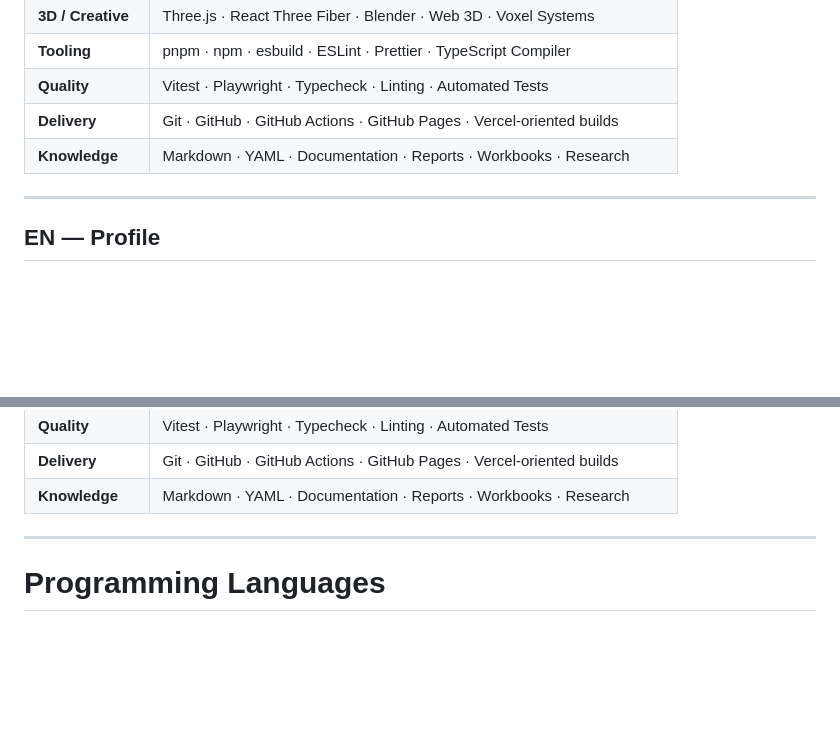
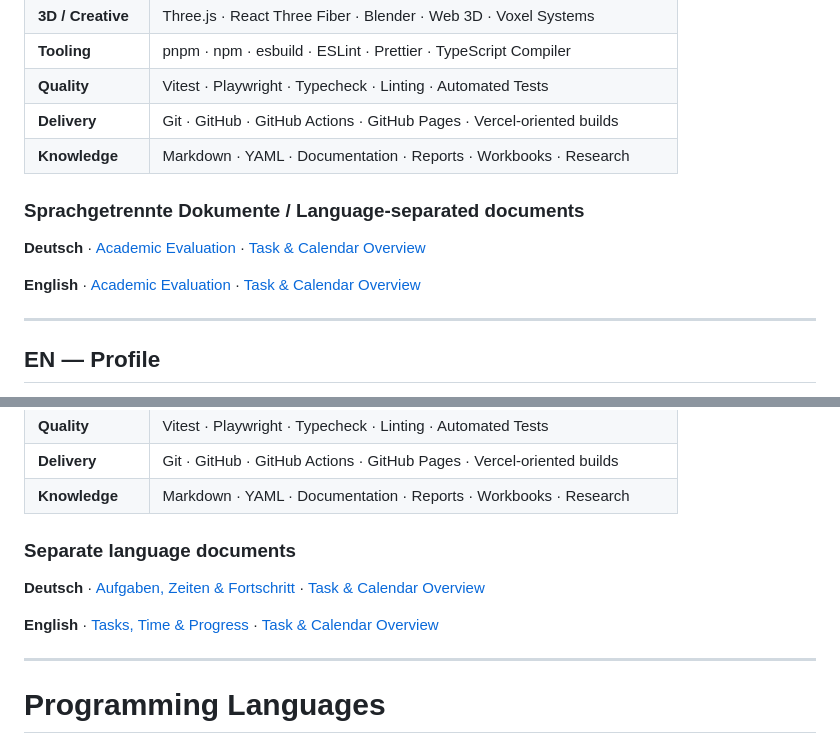
Before and after one commit to Pierreg99/Pierreg99-Pierreg99-Profile-Page, a Markdown page: README.md, 2 parts joined by grey strips. GitHub-like rendering; blank space fills up the shorter version.

Commit message:
profile: add clickable separate German and English evaluation links

```diff
--- a/README.md
+++ b/README.md
@@ -35,6 +35,12 @@ Der Fokus liegt auf **modularer Architektur, Automatisierung, kreativen Interfac
 | **Delivery** | Git · GitHub · GitHub Actions · GitHub Pages · Vercel-oriented builds |
 | **Knowledge** | Markdown · YAML · Documentation · Reports · Workbooks · Research |
 
+### Sprachgetrennte Dokumente / Language-separated documents
+
+**Deutsch** · [Academic Evaluation](./academic-evaluation/task-time-progress/TASK_TIME_PROGRESS_DE.md) · [Task & Calendar Overview](./academic-evaluation/task-time-progress/README.md)
+
+**English** · [Academic Evaluation](./academic-evaluation/task-time-progress/TASK_TIME_PROGRESS_EN.md) · [Task & Calendar Overview](./academic-evaluation/task-time-progress/README.md)
+
 ---
 
 ## EN — Profile
@@ -57,6 +63,12 @@ The approach emphasizes **modular architecture, automation, creative interfaces,
 | **Quality** | Vitest · Playwright · Typecheck · Linting · Automated Tests |
 | **Delivery** | Git · GitHub · GitHub Actions · GitHub Pages · Vercel-oriented builds |
 | **Knowledge** | Markdown · YAML · Documentation · Reports · Workbooks · Research |
+
+### Separate language documents
+
+**Deutsch** · [Aufgaben, Zeiten & Fortschritt](./academic-evaluation/task-time-progress/TASK_TIME_PROGRESS_DE.md) · [Task & Calendar Overview](./academic-evaluation/task-time-progress/README.md)
+
+**English** · [Tasks, Time & Progress](./academic-evaluation/task-time-progress/TASK_TIME_PROGRESS_EN.md) · [Task & Calendar Overview](./academic-evaluation/task-time-progress/README.md)
 
 ---
 
```
Also changed, not shown: other parts of README.md (+2 -2 lines).
